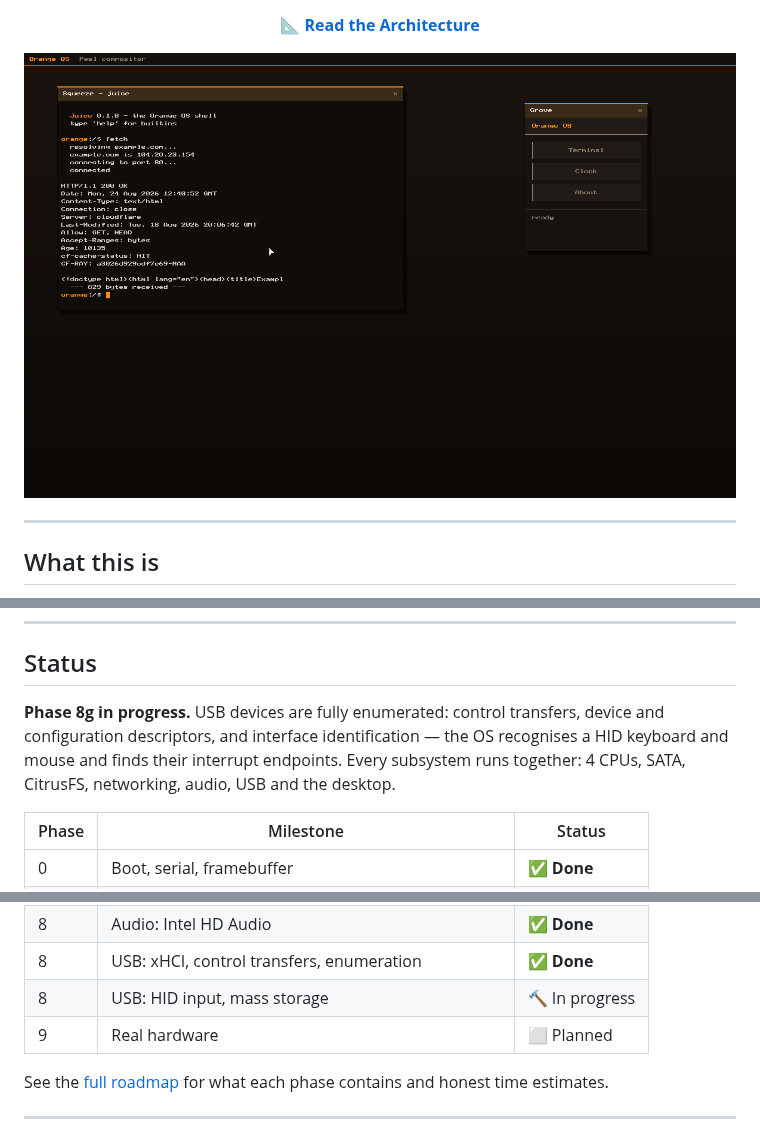
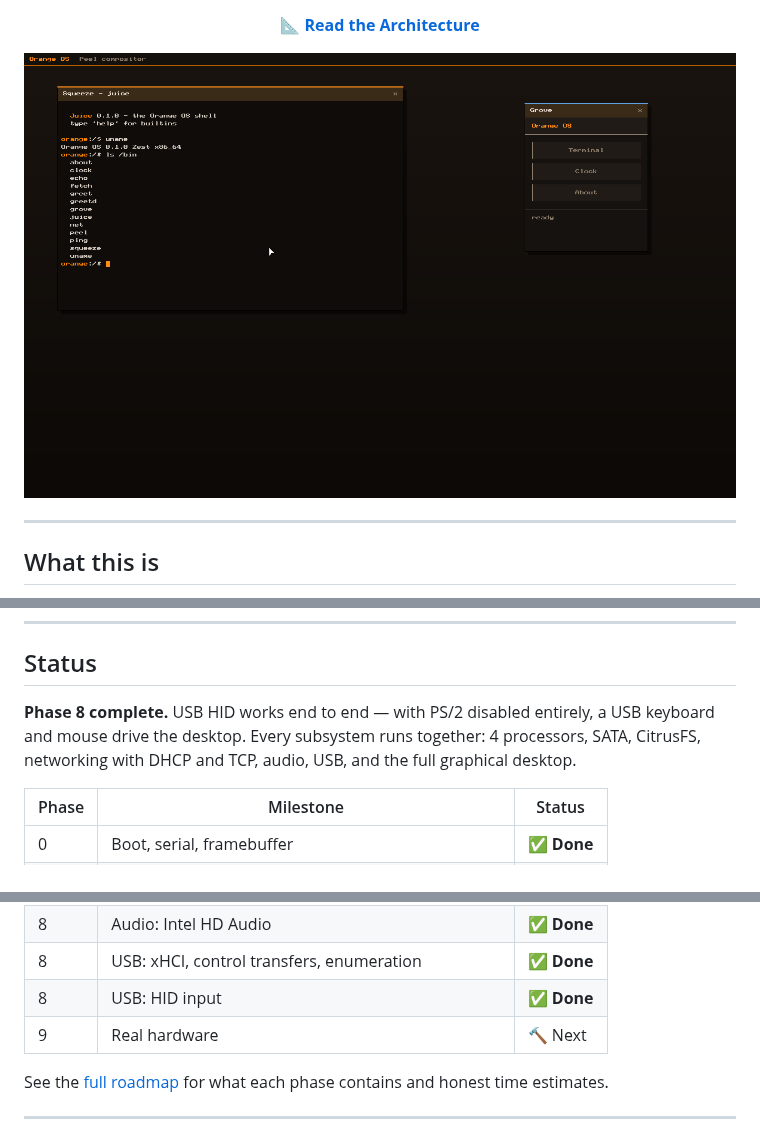
Before and after one commit to Code-Smith-07/OrangeOS, a Markdown page: README.md, 3 parts joined by grey strips. GitHub-like rendering; pictures changed too: docs/screenshots/phase8g.png (added).

Commit message:
Phase 8g-c: USB HID input
A USB keyboard and mouse drive the desktop.

Added:
- Configure Endpoint, per-endpoint interrupt transfer rings, and SET_
  CONFIGURATION. Nothing beyond endpoint 0 works until a configuration is
  selected, which is easy to miss because enumeration succeeds without it.
- drivers/usb/hid.zig: boot protocol keyboard and mouse.
- A polling thread at realtime priority; there is no USB interrupt handler
  yet, and 1 kHz polling is responsive to type on at negligible cost.

HID reports carry usage IDs, but the rest of the system speaks PS/2 set-1
scancodes - the console, Squeeze's keymap and Peel's routing all assume them.
Translating in the driver makes USB a second source feeding the same input
queue rather than a parallel path everything else has to learn about.

Two details the boot protocol forces:

A keyboard reports the full set of currently held keys every time, not
transitions, so presses and releases have to be derived by comparing against
the previous report. Shift is a modifier bit rather than an entry in that
array, so it needs turning back into a press and a release of its own.

Mouse Y is positive downward in HID, which is already what the screen wants -
unlike PS/2, where it is negated.

Verified by removing the alternative: built with -Dno-ps2 so the PS/2 driver
never initialises, then clicked the terminal window and typed two commands.
Both worked, which means the input path was entirely USB. The option exists
precisely so that claim can be checked rather than assumed.

Full regression with everything enabled and no faults: 4 processors, AHCI,
CitrusFS, DHCP, ping, HD Audio, xHCI with two HID devices, and the desktop.

```diff
--- a/README.md
+++ b/README.md
@@ -13,7 +13,7 @@
 
 **[📐 Read the Architecture](ARCHITECTURE.md)**
 
-![Orange OS desktop](docs/screenshots/phase8e.png)
+![Orange OS desktop](docs/screenshots/phase8g.png)
 
 </div>
 
@@ -76,11 +76,10 @@ tree, memory layout, syscall ABI, and IPC model — is in
 
 ## Status
 
-**Phase 8g in progress.** USB devices are fully enumerated: control transfers,
-device and configuration descriptors, and interface identification — the OS
-recognises a HID keyboard and mouse and finds their interrupt endpoints. Every
-subsystem runs together: 4 CPUs, SATA, CitrusFS, networking, audio, USB and
-the desktop.
+**Phase 8 complete.** USB HID works end to end — with PS/2 disabled entirely,
+a USB keyboard and mouse drive the desktop. Every subsystem runs together:
+4 processors, SATA, CitrusFS, networking with DHCP and TCP, audio, USB, and
+the full graphical desktop.
 
 | Phase | Milestone | Status |
 |-------|-----------|--------|
@@ -99,8 +98,8 @@ the desktop.
 | 8 | Networking: e1000, IPv4, ICMP, UDP, DHCP, DNS, TCP | ✅ **Done** |
 | 8 | Audio: Intel HD Audio | ✅ **Done** |
 | 8 | USB: xHCI, control transfers, enumeration | ✅ **Done** |
-| 8 | USB: HID input, mass storage | 🔨 In progress |
-| 9 | Real hardware | ⬜ Planned |
+| 8 | USB: HID input | ✅ **Done** |
+| 9 | Real hardware | 🔨 Next |
 
 See the [full roadmap](ARCHITECTURE.md#16-development-roadmap) for what each
 phase contains and honest time estimates.
```
Also changed, not shown: other parts of README.md (+1 -1 lines), 5 other files.
